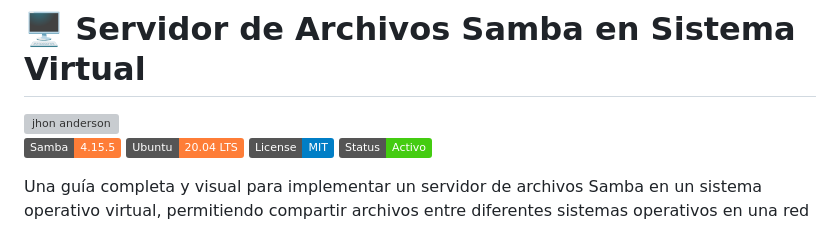
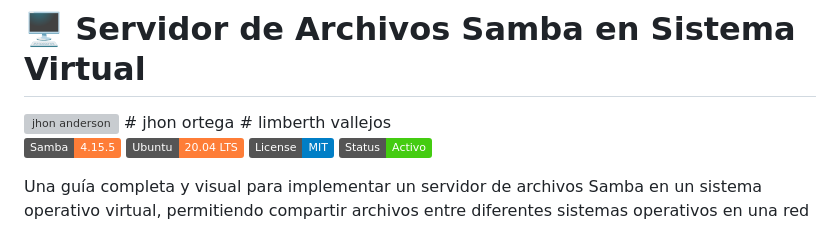
Before and after one commit to Theprota123/servidores-de-archivos, a Markdown page: README.md, the part around the change. Drawn GitHub-style; badges without logos; grey boxes are pictures that could not be loaded.

```diff
--- a/README.md
+++ b/README.md
@@ -1,6 +1,7 @@
 # 🖥️ Servidor de Archivos Samba en Sistema Virtual
 <img width="198" height="147" alt="jhon anderson" src="https://github.com/user-attachments/assets/a895f339-5995-4564-bb93-37ffa56bc89b" />
-
+# jhon ortega
+# limberth vallejos
 
 ![Samba Server](https://img.shields.io/badge/Samba-4.15.5-orange)
 ![Ubuntu](https://img.shields.io/badge/Ubuntu-20.04%20LTS-orange)
```
